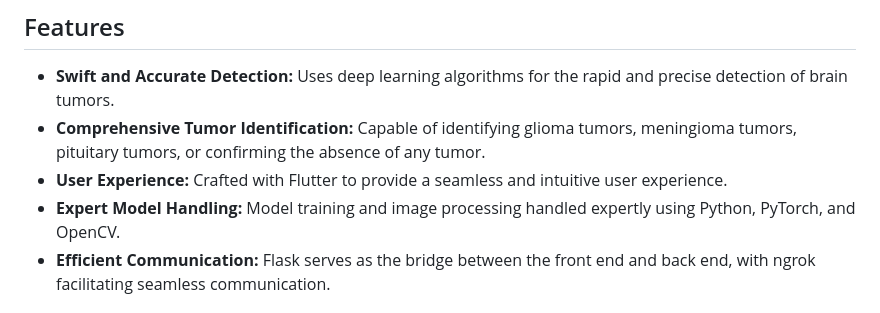
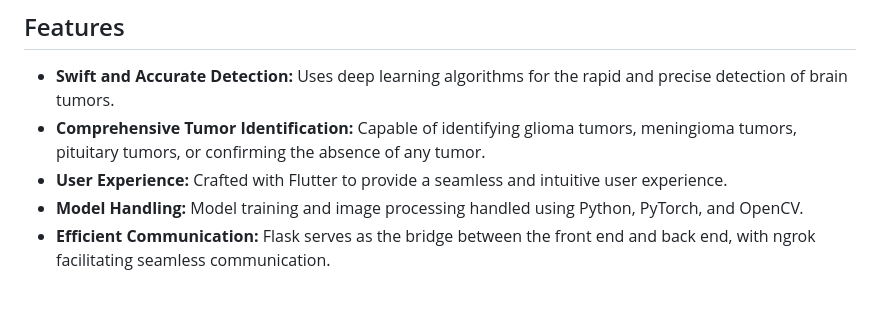
Before and after one commit to jaliyanimanthako/TumorVision, a Markdown page: README.md, the part around the change. GitHub-like rendering.

```diff
--- a/README.md
+++ b/README.md
@@ -25,7 +25,7 @@ In addition to identifying specific types of tumors, TumorVision can also confir
 - **Swift and Accurate Detection:** Uses deep learning algorithms for the rapid and precise detection of brain tumors.
 - **Comprehensive Tumor Identification:** Capable of identifying glioma tumors, meningioma tumors, pituitary tumors, or confirming the absence of any tumor.
 - **User Experience:** Crafted with Flutter to provide a seamless and intuitive user experience.
-- **Expert Model Handling:** Model training and image processing handled expertly using Python, PyTorch, and OpenCV.
+- **Model Handling:** Model training and image processing handled using Python, PyTorch, and OpenCV.
 - **Efficient Communication:** Flask serves as the bridge between the front end and back end, with ngrok facilitating seamless communication.
 
 ## Team
```
